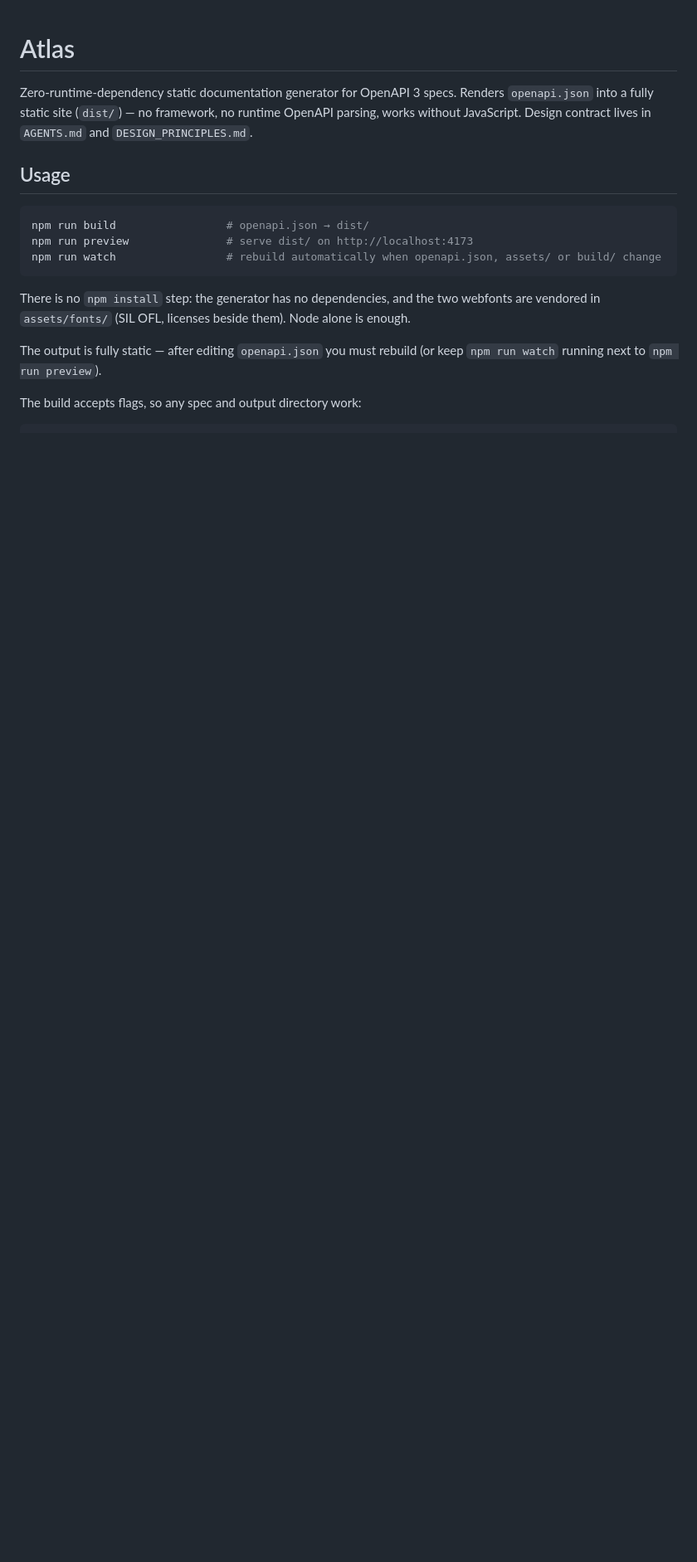
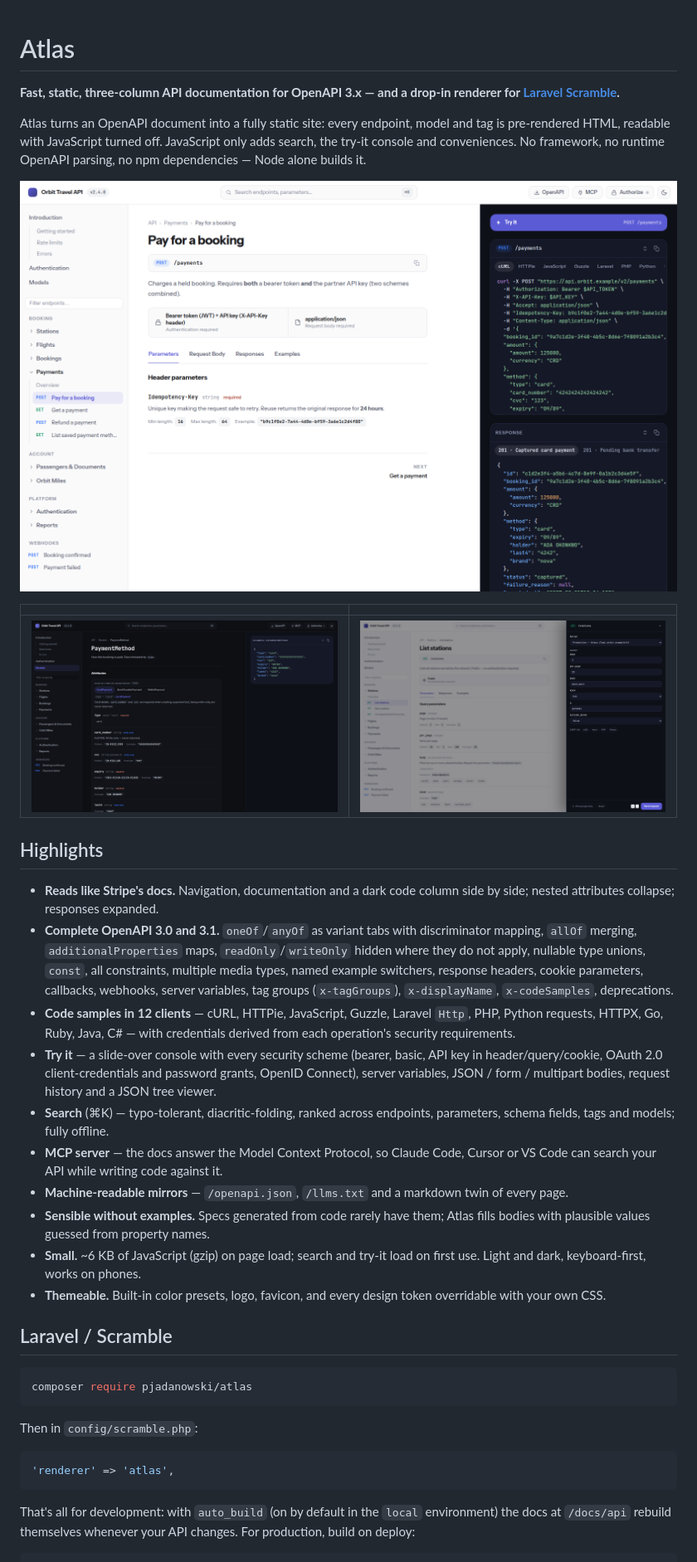
Before and after one commit to pjadanowski/atlas, a Markdown page: README.md, the part around one of its changes. Shown at 83% size. Drawn GitHub-style; pictures changed too: docs/screenshots/endpoint-light.png (added), docs/screenshots/model-dark.png (added), docs/screenshots/try-it.png (added); blank space fills up the shorter version.

````diff
--- a/README.md
+++ b/README.md
@@ -1,25 +1,64 @@
 # Atlas
 
-Zero-runtime-dependency static documentation generator for OpenAPI 3 specs.
-Renders `openapi.json` into a fully static site (`dist/`) — no framework, no
-runtime OpenAPI parsing, works without JavaScript. Design contract lives in
-`AGENTS.md` and `DESIGN_PRINCIPLES.md`.
+**Fast, static, three-column API documentation for OpenAPI 3.x — and a drop-in
+renderer for [Laravel Scramble](https://scramble.dedoc.co).**
 
-## Usage
+Atlas turns an OpenAPI document into a fully static site: every endpoint,
+model and tag is pre-rendered HTML, readable with JavaScript turned off.
+JavaScript only adds search, the try-it console and conveniences. No framework,
+no runtime OpenAPI parsing, no npm dependencies — Node alone builds it.
+
+![Endpoint page](docs/screenshots/endpoint-light.png)
+
+| | |
+|---|---|
+| ![Model page, dark](docs/screenshots/model-dark.png) | ![Try-it console](docs/screenshots/try-it.png) |
+
+## Highlights
+
+- **Reads like Stripe's docs.** Navigation, documentation and a dark code
+  column side by side; nested attributes collapse; responses expanded.
+- **Complete OpenAPI 3.0 and 3.1.** `oneOf`/`anyOf` as variant tabs with
+  discriminator mapping, `allOf` merging, `additionalProperties` maps,
+  `readOnly`/`writeOnly` hidden where they do not apply, nullable type
+  unions, `const`, all constraints, multiple media types, named example
+  switchers, response headers, cookie parameters, callbacks, webhooks,
+  server variables, tag groups (`x-tagGroups`), `x-displayName`,
+  `x-codeSamples`, deprecations.
+- **Code samples in 12 clients** — cURL, HTTPie, JavaScript, Guzzle, Laravel
+  `Http`, PHP, Python requests, HTTPX, Go, Ruby, Java, C# — with credentials
+  derived from each operation's security requirements.
+- **Try it** — a slide-over console with every security scheme (bearer,
+  basic, API key in header/query/cookie, OAuth 2.0 client-credentials and
+  password grants, OpenID Connect), server variables, JSON / form / multipart
+  bodies, request history and a JSON tree viewer.
+- **Search** (⌘K) — typo-tolerant, diacritic-folding, ranked across
+  endpoints, parameters, schema fields, tags and models; fully offline.
+- **MCP server** — the docs answer the Model Context Protocol, so Claude
+  Code, Cursor or VS Code can search your API while writing code against it.
+- **Machine-readable mirrors** — `/openapi.json`, `/llms.txt` and a markdown
+  twin of every page.
+- **Sensible without examples.** Specs generated from code rarely have them;
+  Atlas fills bodies with plausible values guessed from property names.
+- **Small.** ~6 KB of JavaScript (gzip) on page load; search and try-it load
+  on first use. Light and dark, keyboard-first, works on phones.
+- **Themeable.** Built-in color presets, logo, favicon, and every design
+  token overridable with your own CSS.
+
+## Laravel / Scramble
 
 ```bash
-npm run build                 # openapi.json → dist/
-npm run preview               # serve dist/ on http://localhost:4173
-npm run watch                 # rebuild automatically when openapi.json, assets/ or build/ change
+composer require pjadanowski/atlas
 ```
 
-There is no `npm install` step: the generator has no dependencies, and the two
-webfonts are vendored in `assets/fonts/` (SIL OFL, licenses beside them). Node
-alone is enough.
+Then in `config/scramble.php`:
 
-The output is fully static — after editing `openapi.json` you must rebuild
-(or keep `npm run watch` running next to `npm run preview`).
+```php
+'renderer' => 'atlas',
+```
 
-The build accepts flags, so any spec and output directory work:
+That's all for development: with `auto_build` (on by default in the `local`
+environment) the docs at `/docs/api` rebuild themselves whenever your API
+changes. For production, build on deploy:
 
 ```bash
````
Also changed, not shown: other parts of README.md (+138 -214 lines), CHANGELOG.md (added, +30 -0 lines), NOTES.md (deleted, +0 -94 lines), docs/decisions.md (added, +66 -0 lines), 5 other files.
